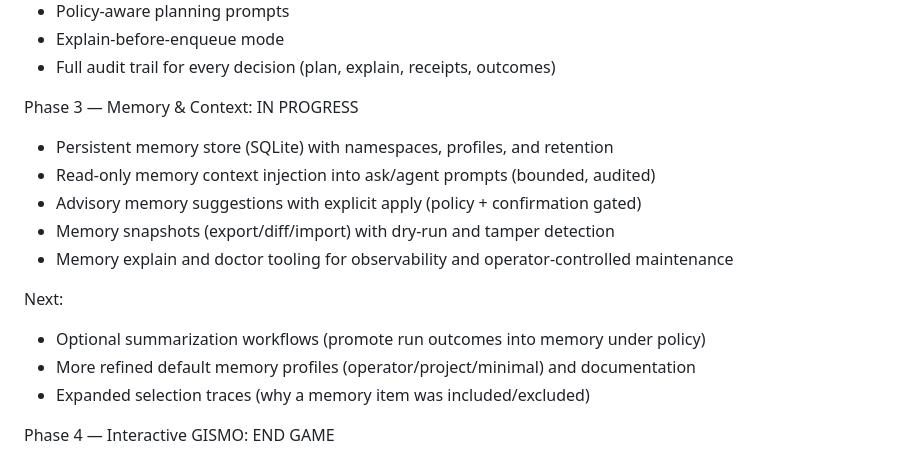
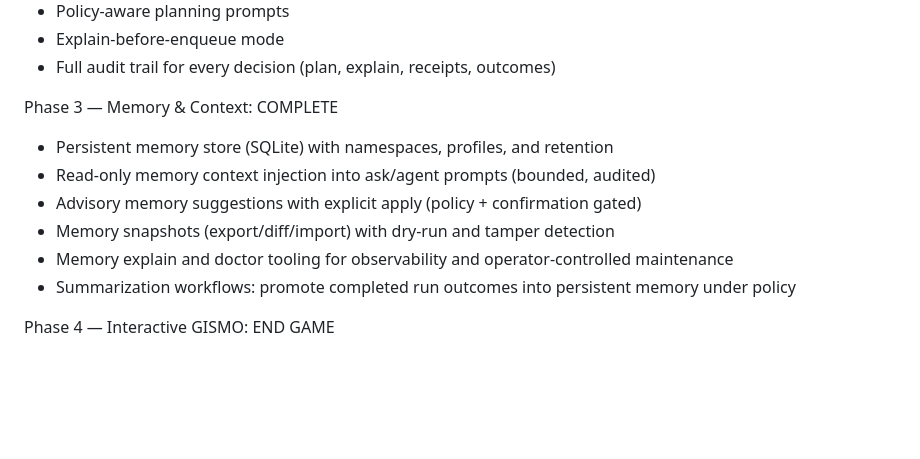
Before and after one commit to GISMO-1/GISMO, a Markdown page: README.md, the part around the change. Rendered like a GitHub page; blank space fills up the shorter version.

Commit message:
Mark Phase 3 complete in README
Co-Authored-By: Claude Sonnet 4.6 <noreply@anthropic.com>

```diff
--- a/README.md
+++ b/README.md
@@ -386,17 +386,13 @@ Phase 2 — Control & Guardrails: COMPLETE
 - Explain-before-enqueue mode
 - Full audit trail for every decision (plan, explain, receipts, outcomes)
 
-Phase 3 — Memory & Context: IN PROGRESS
+Phase 3 — Memory & Context: COMPLETE
 - Persistent memory store (SQLite) with namespaces, profiles, and retention
 - Read-only memory context injection into ask/agent prompts (bounded, audited)
 - Advisory memory suggestions with explicit apply (policy + confirmation gated)
 - Memory snapshots (export/diff/import) with dry-run and tamper detection
 - Memory explain and doctor tooling for observability and operator-controlled maintenance
-
-Next:
-- Optional summarization workflows (promote run outcomes into memory under policy)
-- More refined default memory profiles (operator/project/minimal) and documentation
-- Expanded selection traces (why a memory item was included/excluded)
+- Summarization workflows: promote completed run outcomes into persistent memory under policy
 
 Phase 4 — Interactive GISMO: END GAME
 - CLI/TUI/Local UI interactions
```
